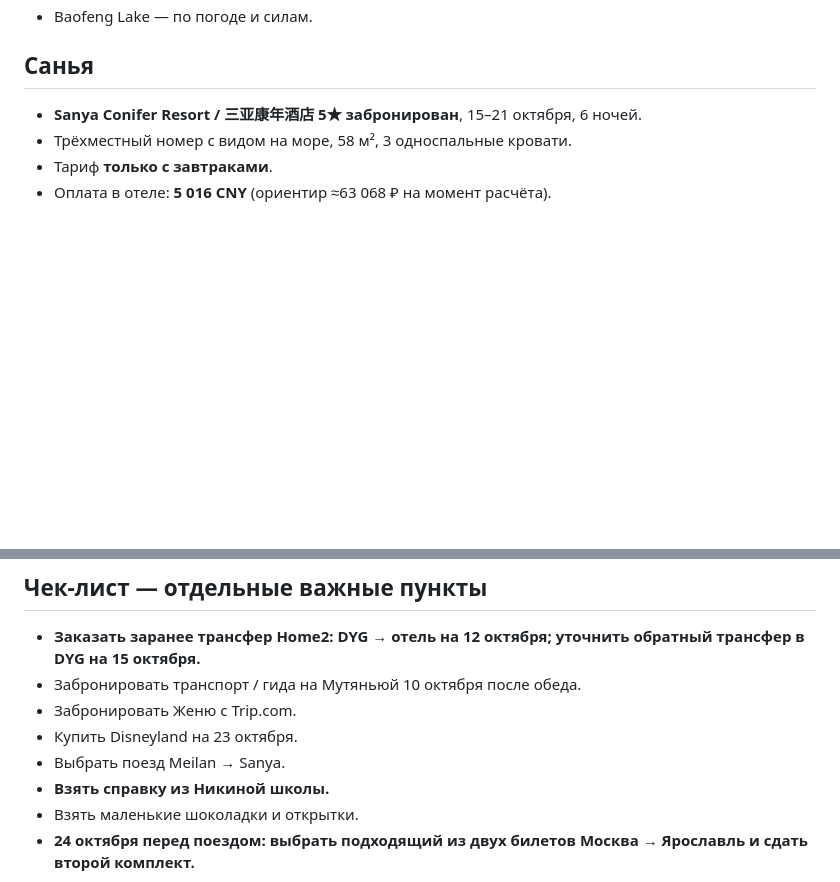
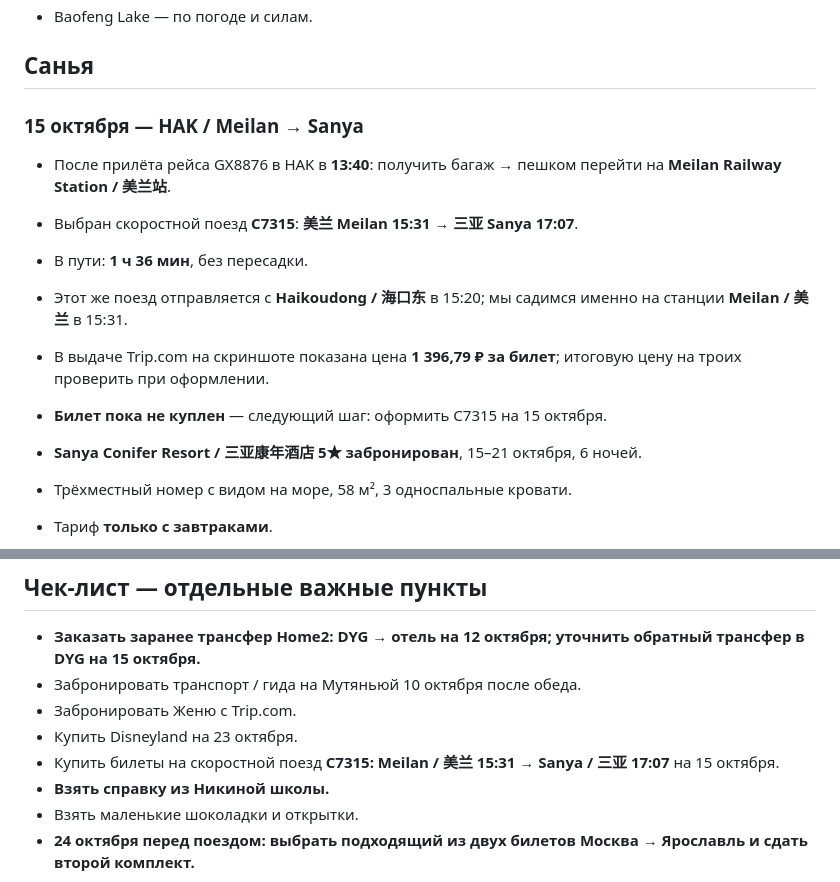
Before and after one commit to arielka-kia/trevel-2026, a Markdown page: Китай — актуальный план поездки.md, 2 parts joined by grey strips. GitHub-like rendering; blank space fills up the shorter version.

Commit message:
Add selected Meilan to Sanya train C7315

```diff
--- a/Китай — актуальный план поездки.md
+++ b/Китай — актуальный план поездки.md
@@ -177,6 +177,15 @@
 - Baofeng Lake — по погоде и силам.
 
 ## Санья
+
+### 15 октября — HAK / Meilan → Sanya
+- После прилёта рейса GX8876 в HAK в **13:40**: получить багаж → пешком перейти на **Meilan Railway Station / 美兰站**.
+- Выбран скоростной поезд **C7315**: **美兰 Meilan 15:31 → 三亚 Sanya 17:07**.
+- В пути: **1 ч 36 мин**, без пересадки.
+- Этот же поезд отправляется с **Haikoudong / 海口东** в 15:20; мы садимся именно на станции **Meilan / 美兰** в 15:31.
+- В выдаче Trip.com на скриншоте показана цена **1 396,79 ₽ за билет**; итоговую цену на троих проверить при оформлении.
+- **Билет пока не куплен** — следующий шаг: оформить C7315 на 15 октября.
+
 - **Sanya Conifer Resort / 三亚康年酒店 5★ забронирован**, 15–21 октября, 6 ночей.
 - Трёхместный номер с видом на море, 58 м², 3 односпальные кровати.
 - Тариф **только с завтраками**.
@@ -238,7 +247,7 @@
 - Забронировать транспорт / гида на Мутяньюй 10 октября после обеда.
 - Забронировать Женю с Trip.com.
 - Купить Disneyland на 23 октября.
-- Выбрать поезд Meilan → Sanya.
+- Купить билеты на скоростной поезд **C7315: Meilan / 美兰 15:31 → Sanya / 三亚 17:07** на 15 октября.
 - **Взять справку из Никиной школы.**
 - Взять маленькие шоколадки и открытки.
 - **24 октября перед поездом: выбрать подходящий из двух билетов Москва → Ярославль и сдать второй комплект.**
```
